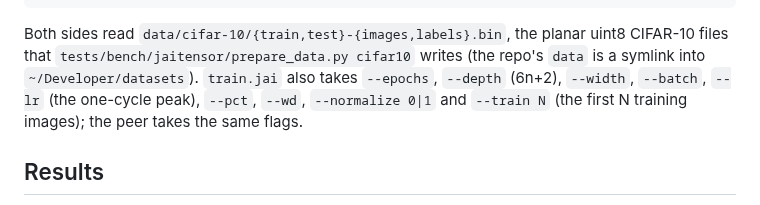
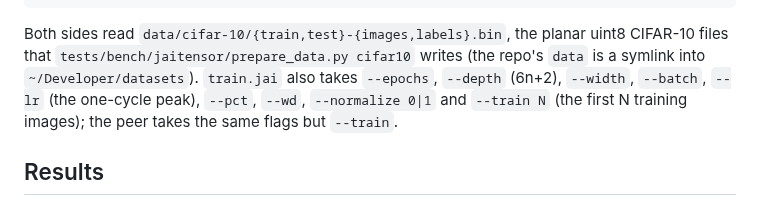
Before and after one commit to abhiramasonny/jaithon, a Markdown page: examples/cifar_resnet/README.md, the part around the change. Drawn GitHub-style.

Commit message:
note the peer's flags

```diff
--- a/examples/cifar_resnet/README.md
+++ b/examples/cifar_resnet/README.md
@@ -18,7 +18,7 @@ uint8 CIFAR-10 files that `tests/bench/jaitensor/prepare_data.py cifar10`
 writes (the repo's `data` is a symlink into `~/Developer/datasets`). `train.jai`
 also takes `--epochs`, `--depth` (6n+2), `--width`, `--batch`, `--lr` (the
 one-cycle peak), `--pct`, `--wd`, `--normalize 0|1` and `--train N` (the first
-N training images); the peer takes the same flags.
+N training images); the peer takes the same flags but `--train`.
 
 ## Results
 
```
